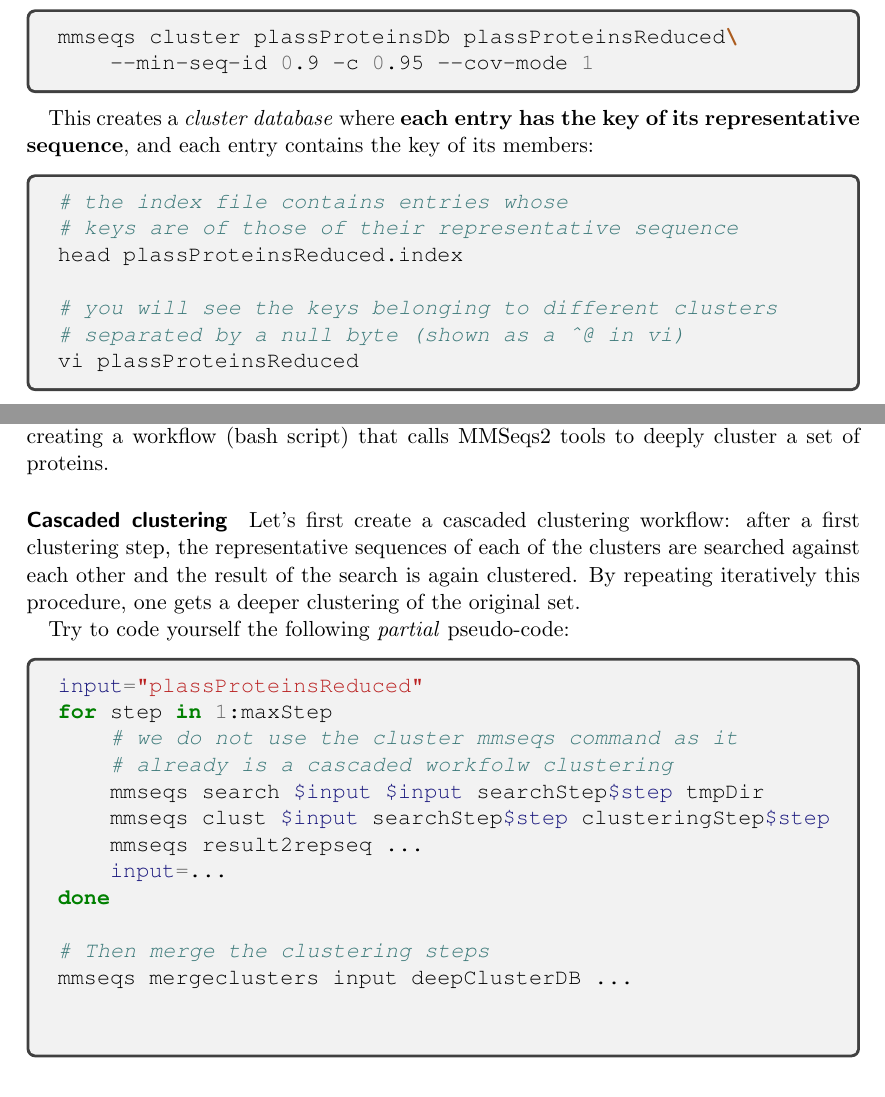
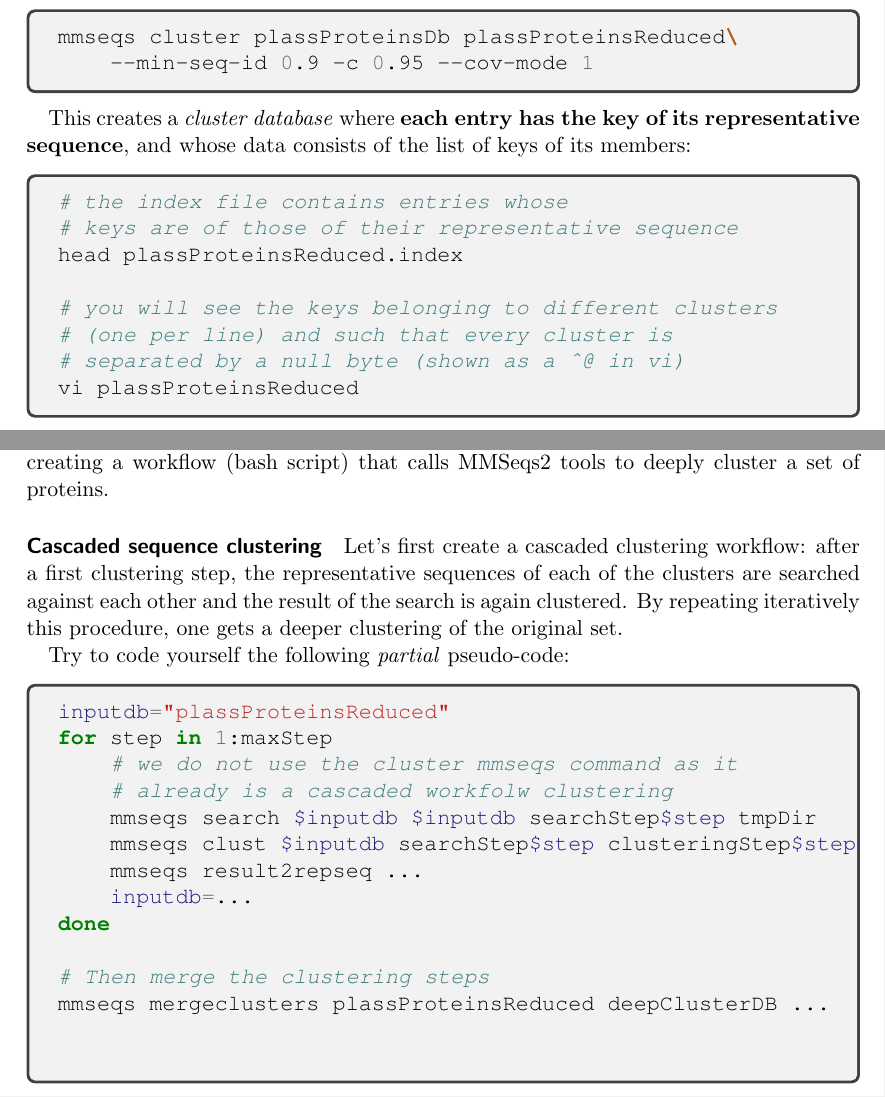
Before and after one commit to soedinglab/metaG-ECCB18-partII, a LaTeX document (doc/main.tex): two parts of pages 4 and 7 of 9, joined at a grey line, cut so that both start at the same text. Compiled offline with pdfLaTeX.

Commit message:
small doc updates

```diff
--- a/doc/main.tex
+++ b/doc/main.tex
@@ -111,7 +111,7 @@
 mmseqs cluster plassProteinsDb plassProteinsReduced\
     --min-seq-id 0.9 -c 0.95 --cov-mode 1
 \end{minted}
-This creates a \textit{cluster database} where \textbf{each entry has the key of its representative sequence}, and each entry contains the key of its members:
+This creates a \textit{cluster database} where \textbf{each entry has the key of its representative sequence}, and whose data consists of the list of keys of its members:
 \begin{minted}
 {bash}
 # the index file contains entries whose
@@ -119,6 +119,7 @@
 head plassProteinsReduced.index
 
 # you will see the keys belonging to different clusters
+# (one per line) and such that every cluster is
 # separated by a null byte (shown as a ^@ in vi)
 vi plassProteinsReduced
 \end{minted}
@@ -226,23 +227,23 @@
 
 We will see how we can take advantage of the\textbf{ MMSeqs2 modular structure} for creating a workflow (bash script) that calls MMSeqs2 tools to deeply cluster a set of proteins.
 
-\paragraph{Cascaded clustering} Let's first create a cascaded clustering workflow: after a first clustering step, the representative sequences of each of the clusters are searched against each other and the result of the search is again clustered. By repeating iteratively this procedure, one gets a deeper clustering of the original set.
+\paragraph{Cascaded sequence clustering} Let's first create a cascaded clustering workflow: after a first clustering step, the representative sequences of each of the clusters are searched against each other and the result of the search is again clustered. By repeating iteratively this procedure, one gets a deeper clustering of the original set.
 
 Try to code yourself the following \textit{partial} pseudo-code:
 \begin{minted}
 {bash}
-input="plassProteinsReduced"
+inputdb="plassProteinsReduced"
 for step in 1:maxStep
     # we do not use the cluster mmseqs command as it
     # already is a cascaded workfolw clustering
-    mmseqs search $input $input searchStep$step tmpDir
-    mmseqs clust $input searchStep$step clusteringStep$step
+    mmseqs search $inputdb $inputdb searchStep$step tmpDir
+    mmseqs clust $inputdb searchStep$step clusteringStep$step
     mmseqs result2repseq ...
-    input=...
+    inputdb=...
 done
 
 # Then merge the clustering steps
-mmseqs mergeclusters input deepClusterDB ...
+mmseqs mergeclusters plassProteinsReduced deepClusterDB ...
 
 
 \end{minted}
```
Also changed, not shown: doc/main.pdf (added), doc/main.tex (4 more changed lines).
